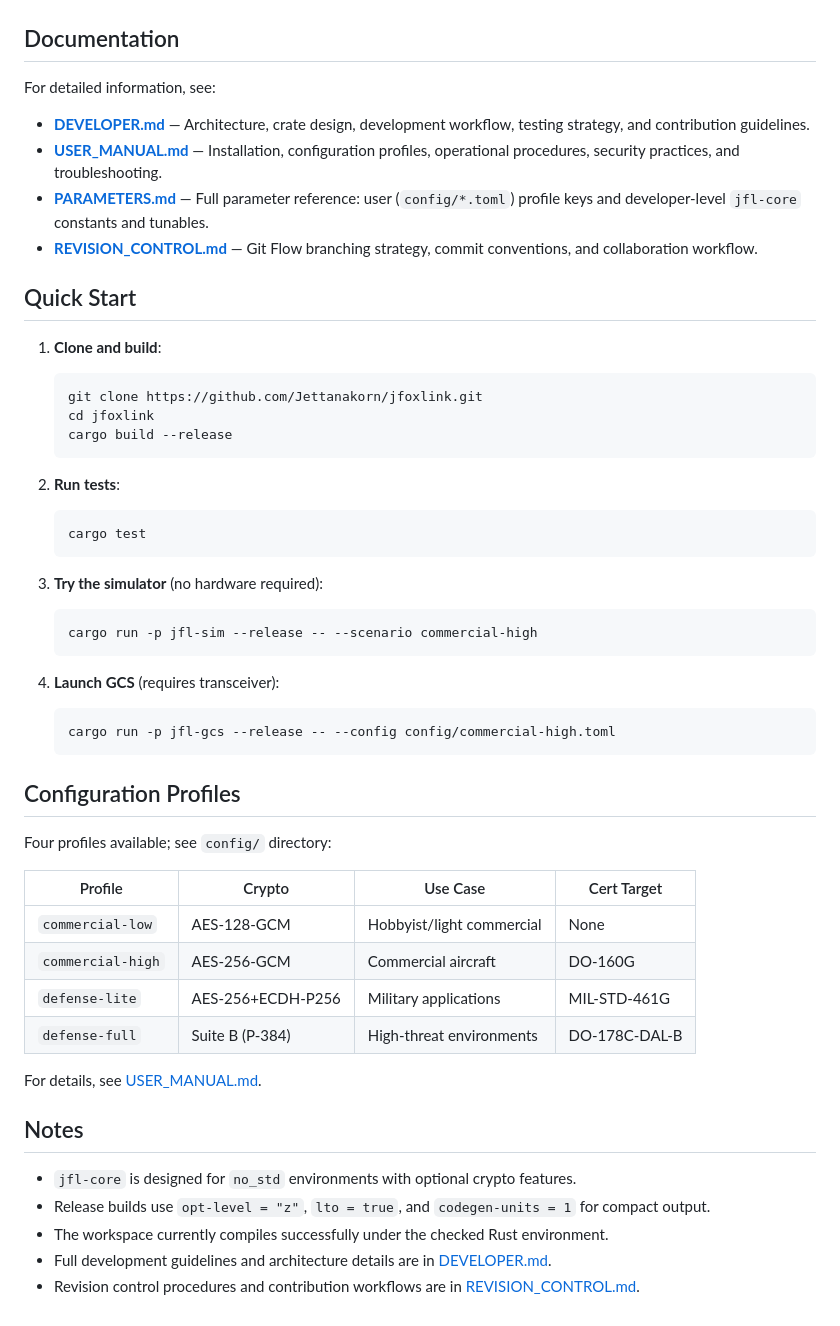
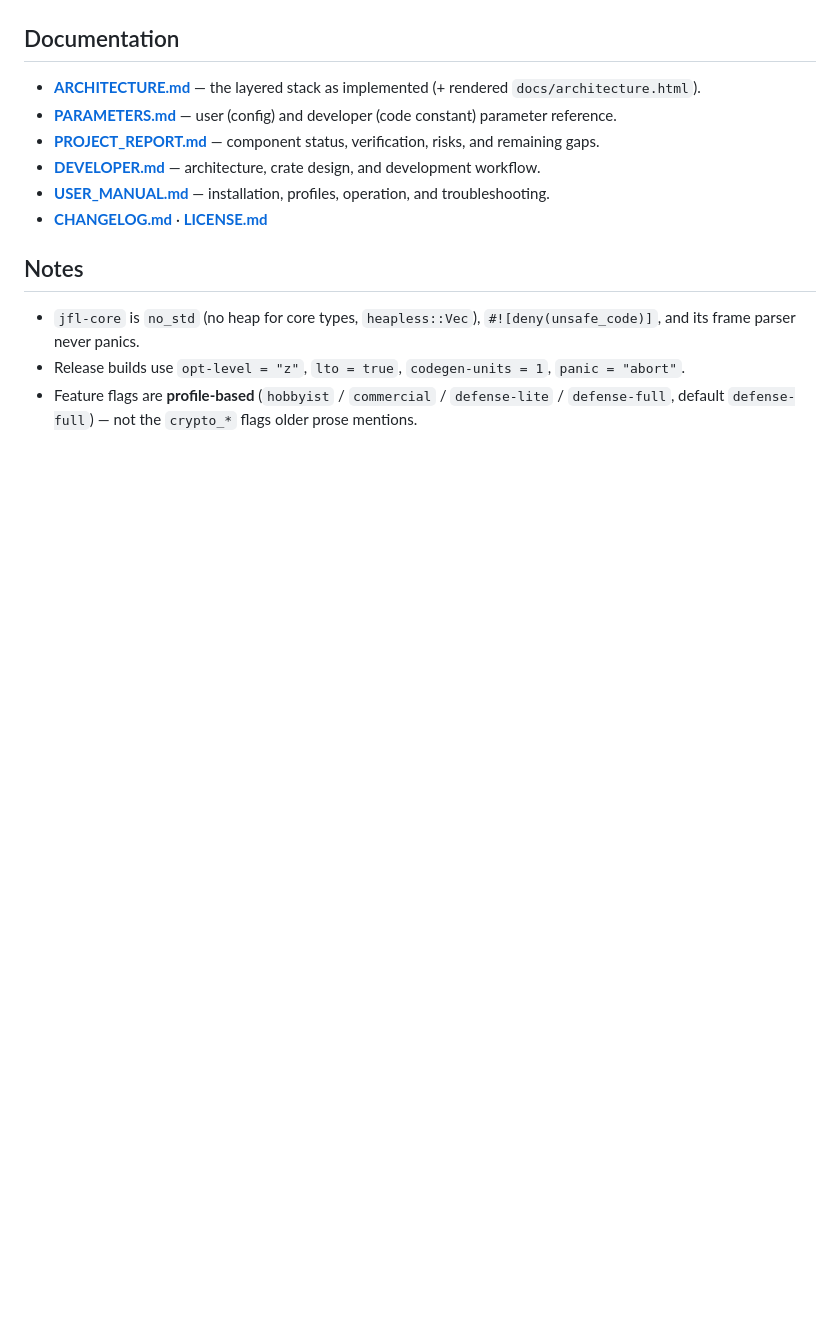
Before and after one commit to Jettanakorn/jfoxlink, a Markdown page: README.MD, the part around one of its changes. Drawn GitHub-style; blank space fills up the shorter version.

````diff
--- a/README.MD
+++ b/README.MD
@@ -77,54 +76,15 @@ cargo test
 
 ## Documentation
 
-For detailed information, see:
-
-- **[DEVELOPER.md](DEVELOPER.md)** — Architecture, crate design, development workflow, testing strategy, and contribution guidelines.
-- **[USER_MANUAL.md](USER_MANUAL.md)** — Installation, configuration profiles, operational procedures, security practices, and troubleshooting.
-- **[PARAMETERS.md](PARAMETERS.md)** — Full parameter reference: user (`config/*.toml`) profile keys and developer-level `jfl-core` constants and tunables.
-- **[REVISION_CONTROL.md](REVISION_CONTROL.md)** — Git Flow branching strategy, commit conventions, and collaboration workflow.
-
-## Quick Start
-
-1. **Clone and build**:
-   ```bash
-   git clone https://github.com/Jettanakorn/jfoxlink.git
-   cd jfoxlink
-   cargo build --release
-   ```
-
-2. **Run tests**:
-   ```bash
-   cargo test
-   ```
-
-3. **Try the simulator** (no hardware required):
-   ```bash
-   cargo run -p jfl-sim --release -- --scenario commercial-high
-   ```
-
-4. **Launch GCS** (requires transceiver):
-   ```bash
-   cargo run -p jfl-gcs --release -- --config config/commercial-high.toml
-   ```
-
-## Configuration Profiles
-
-Four profiles available; see `config/` directory:
-
-| Profile | Crypto | Use Case | Cert Target |
-|---------|--------|----------|------------|
-| `commercial-low` | AES-128-GCM | Hobbyist/light commercial | None |
-| `commercial-high` | AES-256-GCM | Commercial aircraft | DO-160G |
-| `defense-lite` | AES-256+ECDH-P256 | Military applications | MIL-STD-461G |
-| `defense-full` | Suite B (P-384) | High-threat environments | DO-178C-DAL-B |
-
-For details, see [USER_MANUAL.md](USER_MANUAL.md#configuration).
+- **[ARCHITECTURE.md](ARCHITECTURE.md)** — the layered stack as implemented (+ rendered `docs/architecture.html`).
+- **[PARAMETERS.md](PARAMETERS.md)** — user (config) and developer (code constant) parameter reference.
+- **[PROJECT_REPORT.md](PROJECT_REPORT.md)** — component status, verification, risks, and remaining gaps.
+- **[DEVELOPER.md](DEVELOPER.md)** — architecture, crate design, and development workflow.
+- **[USER_MANUAL.md](USER_MANUAL.md)** — installation, profiles, operation, and troubleshooting.
+- **[CHANGELOG.md](CHANGELOG.md)** · **[LICENSE.md](LICENSE.md)**
 
 ## Notes
 
-- `jfl-core` is designed for `no_std` environments with optional crypto features.
-- Release builds use `opt-level = "z"`, `lto = true`, and `codegen-units = 1` for compact output.
-- The workspace currently compiles successfully under the checked Rust environment.
-- Full development guidelines and architecture details are in [DEVELOPER.md](DEVELOPER.md).
-- Revision control procedures and contribution workflows are in [REVISION_CONTROL.md](REVISION_CONTROL.md).
+- `jfl-core` is `no_std` (no heap for core types, `heapless::Vec`), `#![deny(unsafe_code)]`, and its frame parser never panics.
+- Release builds use `opt-level = "z"`, `lto = true`, `codegen-units = 1`, `panic = "abort"`.
+- Feature flags are **profile-based** (`hobbyist` / `commercial` / `defense-lite` / `defense-full`, default `defense-full`) — not the `crypto_*` flags older prose mentions.
````
Also changed, not shown: other parts of README.MD (+50 -51 lines), DEVELOPER.md (+38 -31 lines), USER_MANUAL.md (+57 -40 lines).
